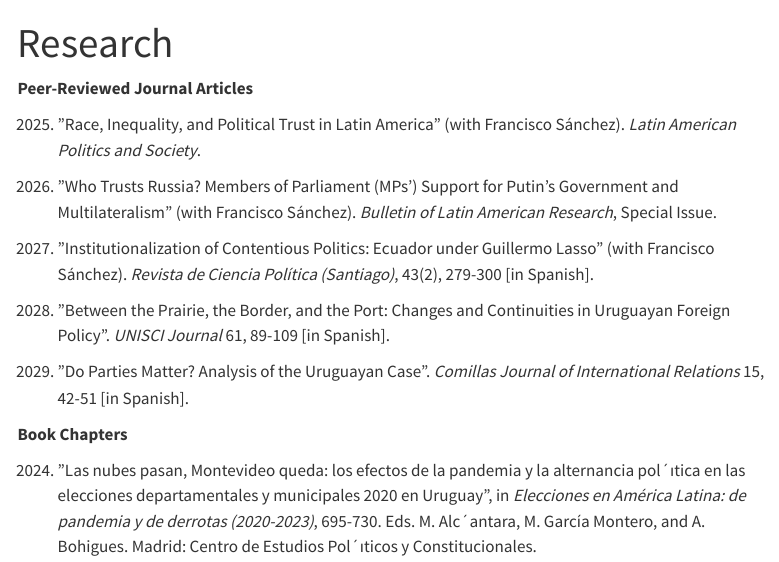
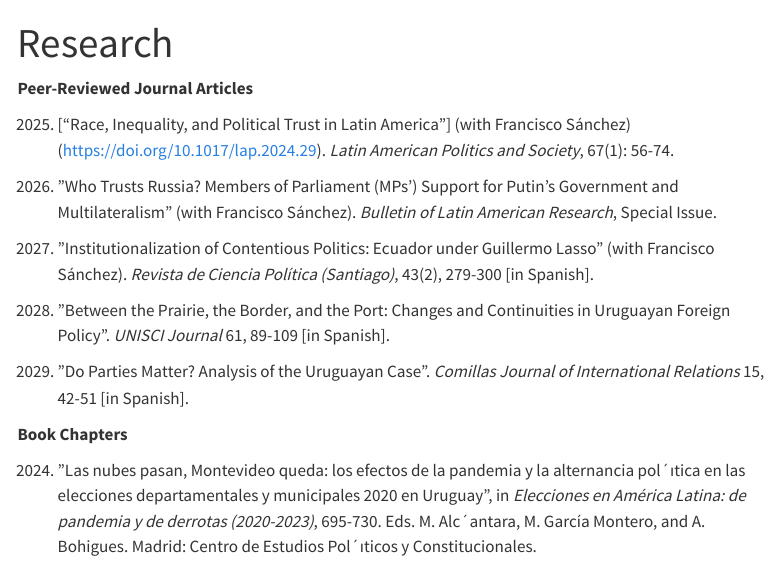
Before and after one commit to castegranados/castegranados.github.io, a Quarto document (publications.qmd): the page in a window 1100 px wide, from its top. Rendered offline with R 4.5, knitr and Pandoc in place of Quarto, with nearby package versions; menus at the side of the page are left out.

Commit message:
update publications

```diff
--- a/publications.qmd
+++ b/publications.qmd
@@ -5,7 +5,7 @@ format: html
 
 **Peer-Reviewed Journal Articles**
 
-2025. ”Race, Inequality, and Political Trust in Latin America” (with Francisco Sánchez). _Latin American Politics and Society_.
+2025. [“Race, Inequality, and Political Trust in Latin America”] (with Francisco Sánchez) (https://doi.org/10.1017/lap.2024.29). _Latin American Politics and Society_, 67(1): 56-74.
 
 2024. ”Who Trusts Russia? Members of Parliament (MPs’) Support for Putin’s Government and Multilateralism” (with Francisco Sánchez). _Bulletin of Latin American Research_, Special
 Issue.
```
Also changed, not shown: docs/search.json, 1 other file.
